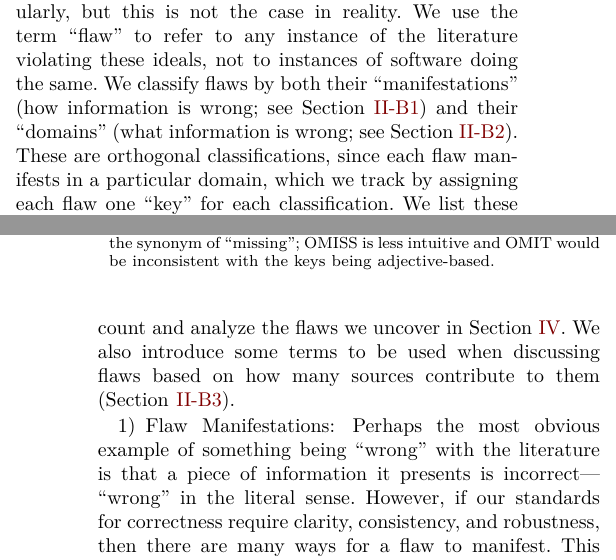
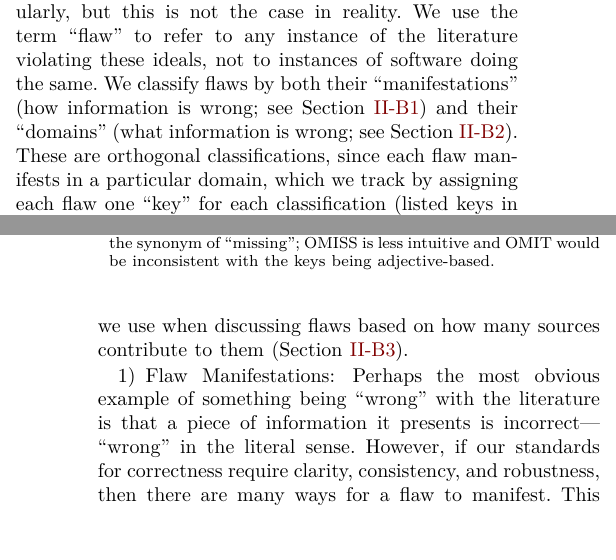
Before and after one commit to samm82/TestingTesting, a LaTeX paper (paper.tex, which reads chapters/02_terminology.tex): two parts of the columns of pages 4 and 5 of 18, joined at a grey line, cut so that both start at the same text. The pictures show the PDF file paper.pdf that the author committed with the source.

Commit message:
Minor improvements to formatting of terminology chapter

```diff
--- a/chapters/02_terminology.tex
+++ b/chapters/02_terminology.tex
@@ -470,14 +470,12 @@ wrong; see \Cref{mnfst-def}) and their ``domains'' (\emph{what} information is
 wrong; see \Cref{dmn-def})\thesisissueref{155}. These are orthogonal
 classifications, since each flaw \emph{manifests} in a particular
 \emph{domain}, which we track by assigning each flaw one ``key'' for each
-classification. We list these keys in \Cref{tab:flawMnfstDefs,tab:flawDmnDefs},
-respectively, and use them to count and analyze the flaws we uncover
-in \Cref{flaws}% ; for
-% example, we present the number of flaws according to these two views in
-% \Cref{tab:flawMnfsts,tab:flawDmns}, respectively
-. We also introduce some terms
-to be used when discussing flaws based on how many sources contribute to them
-(\Cref{add-flaw-terms}).
+classification (listed keys in \Cref{tab:flawMnfstDefs,tab:flawDmnDefs},
+respectively)%, and use them to count and analyze the flaws we uncover
+% in \Cref{flaws}; for example, we present the number of flaws according to
+% these two views in \Cref{tab:flawMnfsts,tab:flawDmns}, respectively
+. We also introduce terms we use when discussing flaws based on how many
+sources contribute to them (\Cref{add-flaw-terms}).
 
 \subsubsection{Flaw Manifestations}\label{mnfst-def}
 
```
Also changed, not shown: assets/tables/flawDmnDefs.tex (+1 -1 lines), assets/tables/flawMnfstDefs.tex (+1 -1 lines), paper.pdf, thesis.pdf, chapters/02_terminology.tex (14 more changed lines).
